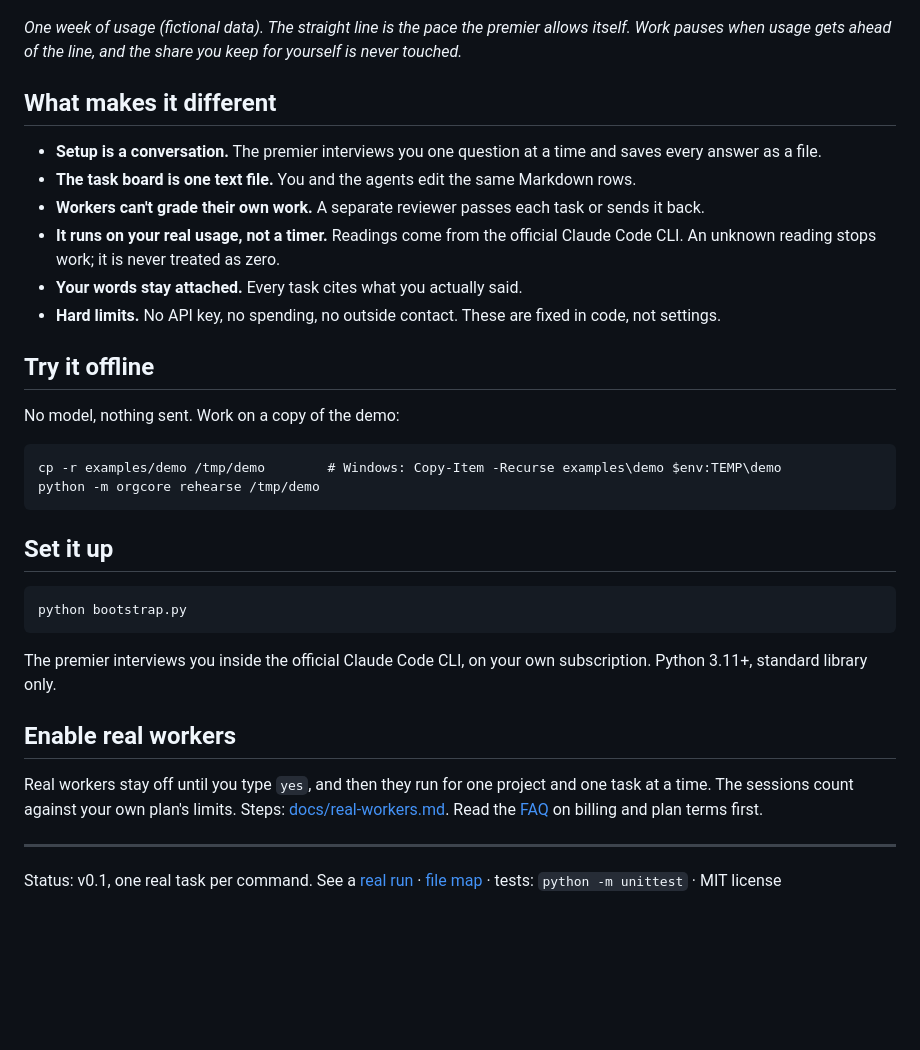
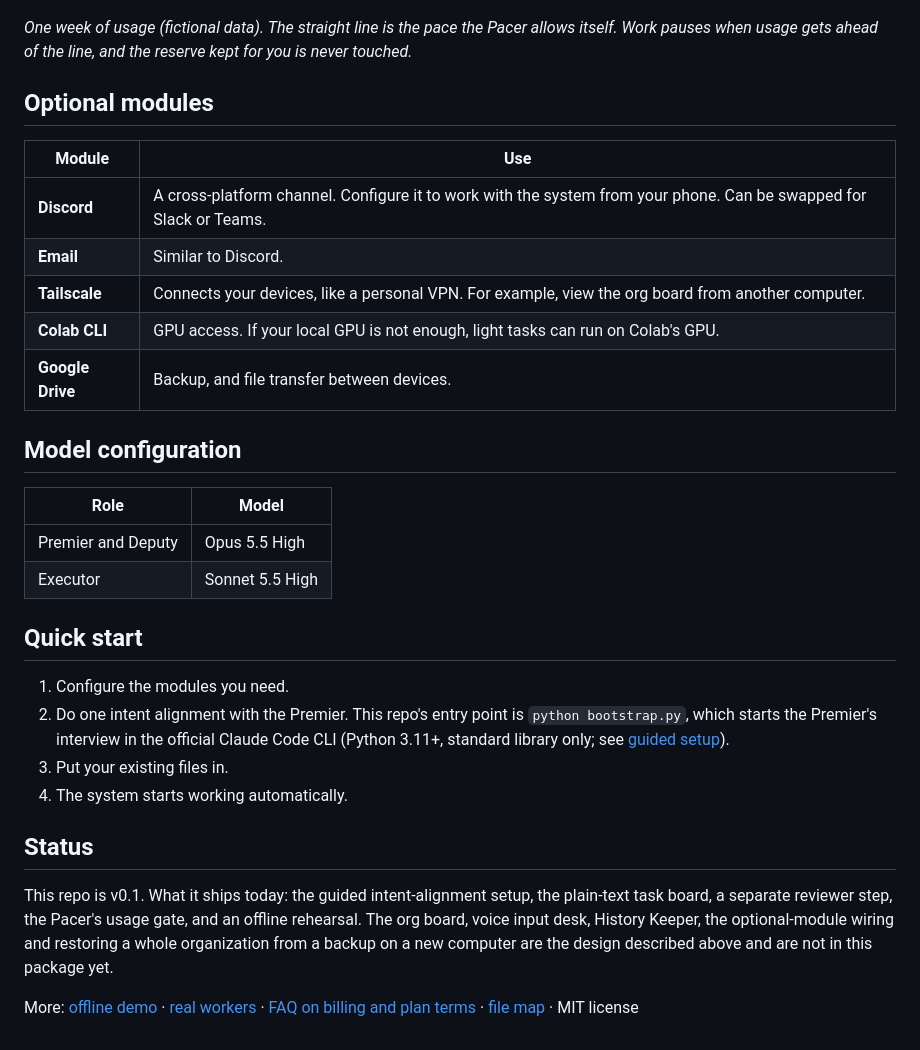
Before and after one commit to Wonderfon/you-need-a-premier, a Markdown page: README.md, the part around one of its changes. Drawn GitHub-style; blank space fills up the shorter version.

Commit message:
README rewrite in the owner's words (EN + zh-CN), org structure diagram, offline demo moved to docs

````diff
--- a/README.md
+++ b/README.md
@@ -4,38 +43,34 @@
 
 ![Usage against the pace line](docs/images/pace-line.png)
 
-*One week of usage (fictional data). The straight line is the pace the premier allows itself. Work pauses when usage gets ahead of the line, and the share you keep for yourself is never touched.*
+*One week of usage (fictional data). The straight line is the pace the Pacer allows itself. Work pauses when usage gets ahead of the line, and the reserve kept for you is never touched.*
 
-## What makes it different
+## Optional modules
 
-- **Setup is a conversation.** The premier interviews you one question at a time and saves every answer as a file.
-- **The task board is one text file.** You and the agents edit the same Markdown rows.
-- **Workers can't grade their own work.** A separate reviewer passes each task or sends it back.
-- **It runs on your real usage, not a timer.** Readings come from the official Claude Code CLI. An unknown reading stops work; it is never treated as zero.
-- **Your words stay attached.** Every task cites what you actually said.
-- **Hard limits.** No API key, no spending, no outside contact. These are fixed in code, not settings.
+| Module | Use |
+|---|---|
+| **Discord** | A cross-platform channel. Configure it to work with the system from your phone. Can be swapped for Slack or Teams. |
+| **Email** | Similar to Discord. |
+| **Tailscale** | Connects your devices, like a personal VPN. For example, view the org board from another computer. |
+| **Colab CLI** | GPU access. If your local GPU is not enough, light tasks can run on Colab's GPU. |
+| **Google Drive** | Backup, and file transfer between devices. |
 
-## Try it offline
+## Model configuration
 
-No model, nothing sent. Work on a copy of the demo:
+| Role | Model |
+|---|---|
+| Premier and Deputy | Opus 5.5 High |
+| Executor | Sonnet 5.5 High |
 
-```
-cp -r examples/demo /tmp/demo        # Windows: Copy-Item -Recurse examples\demo $env:TEMP\demo
-python -m orgcore rehearse /tmp/demo
-```
+## Quick start
 
-## Set it up
+1. Configure the modules you need.
+2. Do one intent alignment with the Premier. This repo's entry point is `python bootstrap.py`, which starts the Premier's interview in the official Claude Code CLI (Python 3.11+, standard library only; see [guided setup](docs/guided-setup.md)).
+3. Put your existing files in.
+4. The system starts working automatically.
 
-```
-python bootstrap.py
-```
+## Status
 
-The premier interviews you inside the official Claude Code CLI, on your own subscription. Python 3.11+, standard library only.
+This repo is v0.1. What it ships today: the guided intent-alignment setup, the plain-text task board, a separate reviewer step, the Pacer's usage gate, and an offline rehearsal. The org board, voice input desk, History Keeper, the optional-module wiring and restoring a whole organization from a backup on a new computer are the design described above and are not in this package yet.
 
-## Enable real workers
-
-Real workers stay off until you type `yes`, and then they run for one project and one task at a time. The sessions count against your own plan's limits. Steps: [docs/real-workers.md](docs/real-workers.md). Read the [FAQ](docs/faq.md) on billing and plan terms first.
-
----
-
-Status: v0.1, one real task per command. See a [real run](docs/real-run/README.md) · [file map](docs/layout.md) · tests: `python -m unittest` · MIT license
+More: [offline demo](docs/offline-demo.md) · [real workers](docs/real-workers.md) · [FAQ on billing and plan terms](docs/faq.md) · [file map](docs/layout.md) · MIT license
````
Also changed, not shown: other parts of README.md (+41 -2 lines), README.zh-CN.md (added, +76 -0 lines), docs/faq.md (+1 -1 lines), docs/guided-setup.md (+1 -1 lines), docs/offline-demo.md (added, +12 -0 lines), docs/org-structure.png (added), 3 other files.
